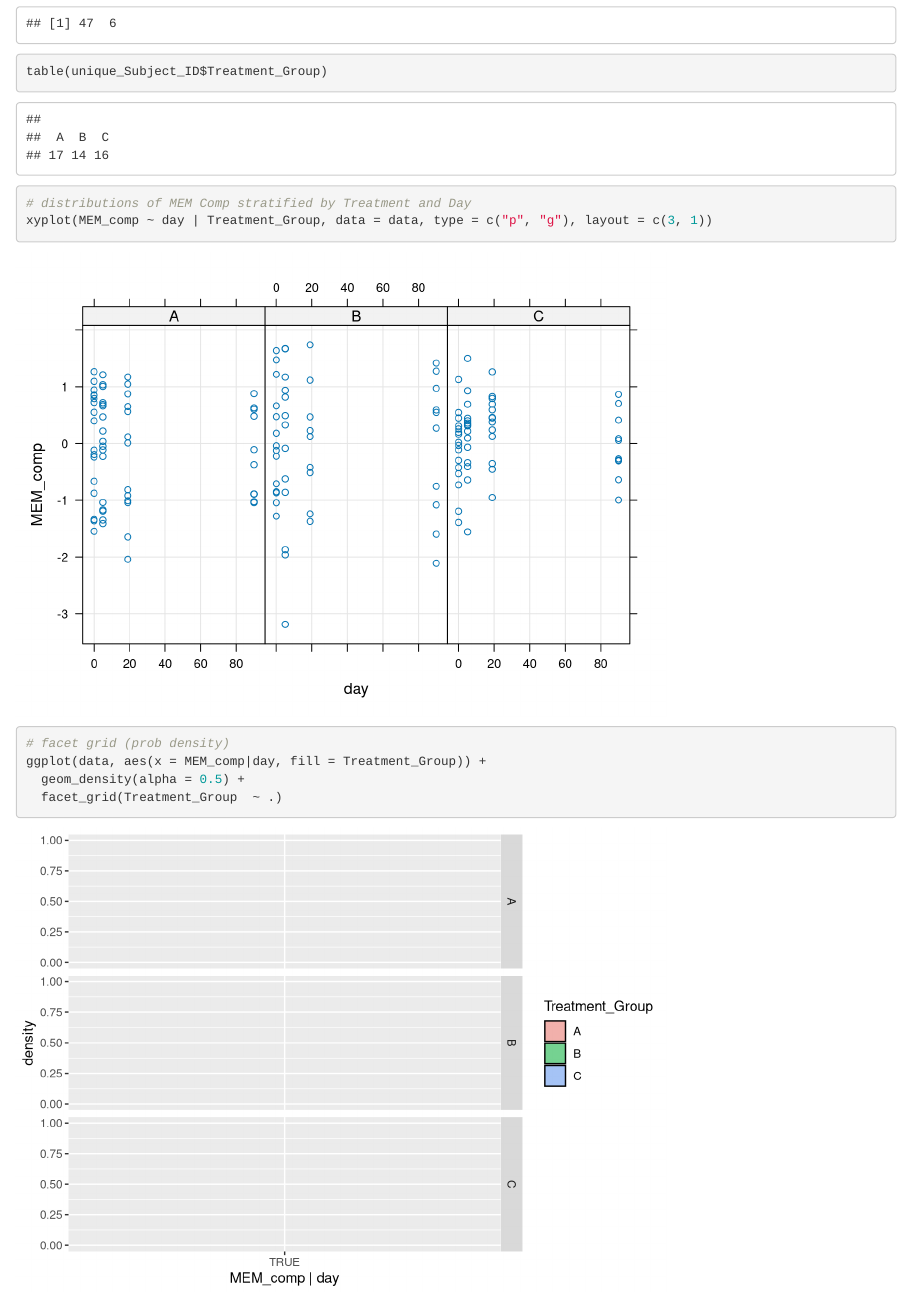
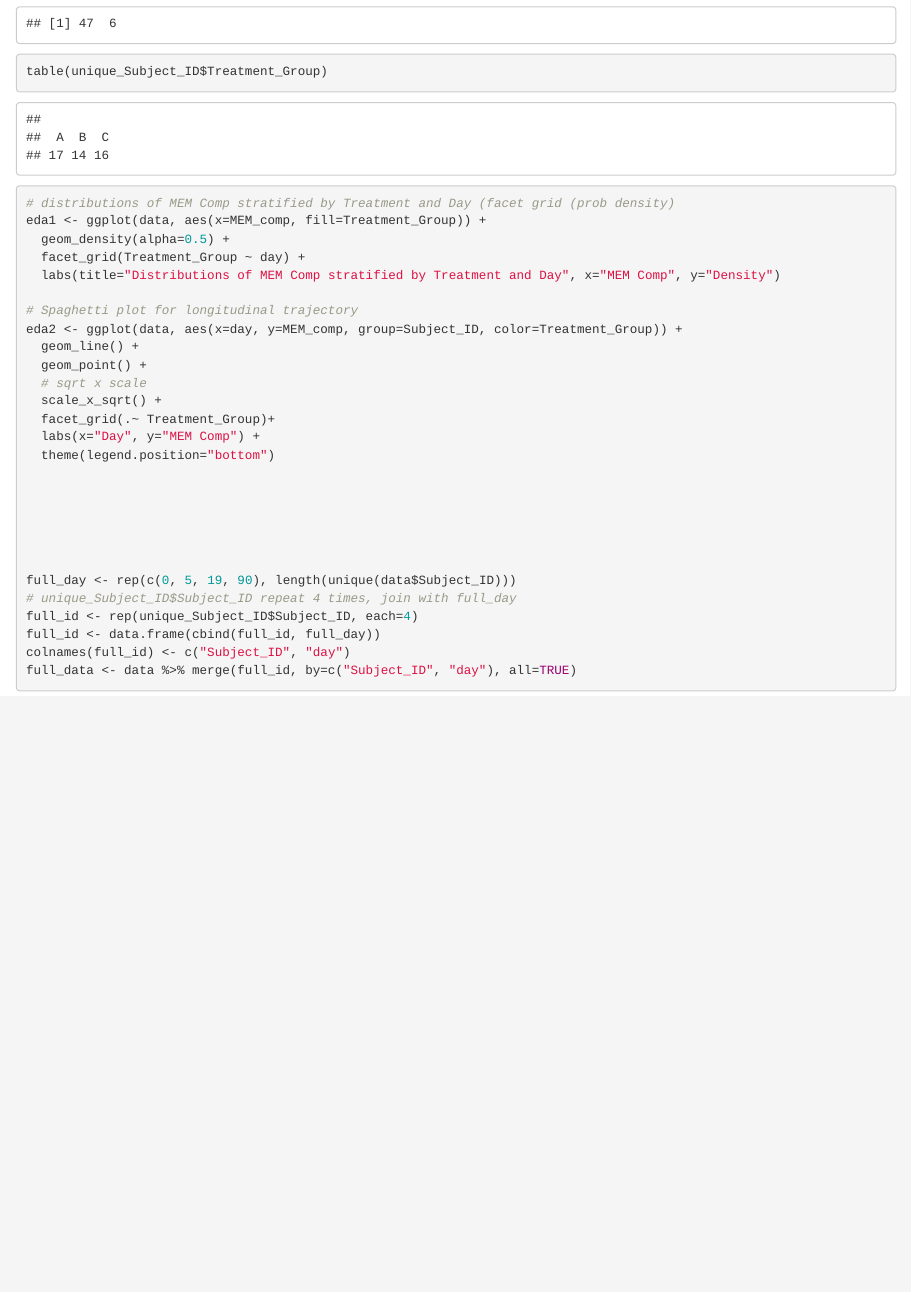
Before and after one commit to Lyric98/P9185, an R Markdown document (Project2/project2.Rmd): the page in a window 1100 px wide, from 1000 px down. Rendered offline with R 4.5, knitr and Pandoc, with nearby package versions; common packages that the code uses without loading them are loaded.

Commit message:
add pic2

````diff
--- a/Project2/project2.Rmd
+++ b/Project2/project2.Rmd
@@ -36,11 +36,34 @@ unique_Subject_ID <- data[!duplicated(data$Subject_ID),]
 # dim of unique_Subject_ID
 dim(unique_Subject_ID)
 table(unique_Subject_ID$Treatment_Group)
-# distributions of MEM Comp stratified by Treatment and Day
-xyplot(MEM_comp ~ day | Treatment_Group, data = data, type = c("p", "g"), layout = c(3, 1))
+# distributions of MEM Comp stratified by Treatment and Day (facet grid (prob density)
+eda1 <- ggplot(data, aes(x=MEM_comp, fill=Treatment_Group)) +
+  geom_density(alpha=0.5) +
+  facet_grid(Treatment_Group ~ day) +
+  labs(title="Distributions of MEM Comp stratified by Treatment and Day", x="MEM Comp", y="Density")
 
-# facet grid (prob density)
-ggplot(data, aes(x = MEM_comp|day, fill = Treatment_Group)) +
-  geom_density(alpha = 0.5) +
-  facet_grid(Treatment_Group  ~ .)
+# Spaghetti plot for longitudinal trajectory
+eda2 <- ggplot(data, aes(x=day, y=MEM_comp, group=Subject_ID, color=Treatment_Group)) +
+  geom_line() +
+  geom_point() +
+  # sqrt x scale
+  scale_x_sqrt() +
+  facet_grid(.~ Treatment_Group)+
+  labs(x="Day", y="MEM Comp") +
+  theme(legend.position="bottom")
+
+
+
+
+
+
+full_day <- rep(c(0, 5, 19, 90), length(unique(data$Subject_ID)))
+# unique_Subject_ID$Subject_ID repeat 4 times, join with full_day
+full_id <- rep(unique_Subject_ID$Subject_ID, each=4)
+full_id <- data.frame(cbind(full_id, full_day))
+colnames(full_id) <- c("Subject_ID", "day")
+full_data <- data %>% merge(full_id, by=c("Subject_ID", "day"), all=TRUE)
+
+
+
 ```
````
Also changed, not shown: Project2/eda2_spaghetti.png (added), 1 other file.
